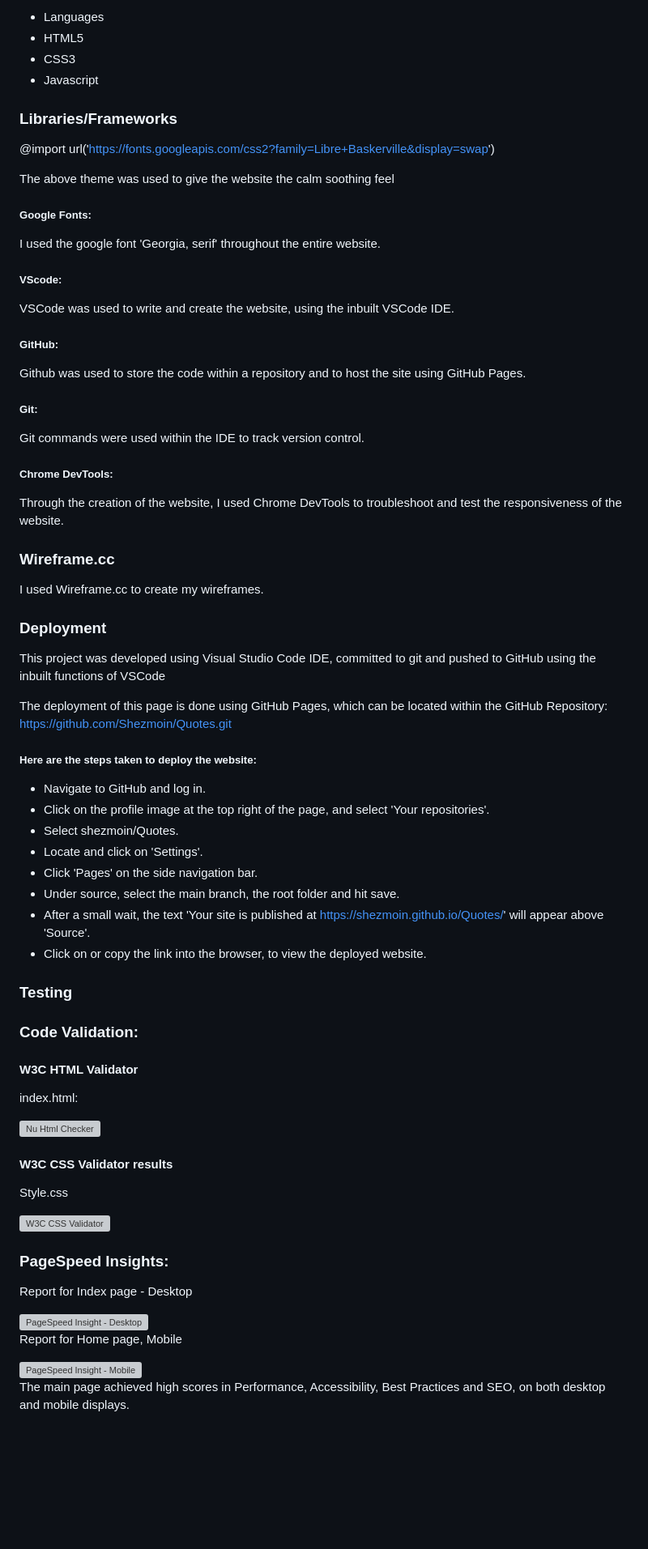
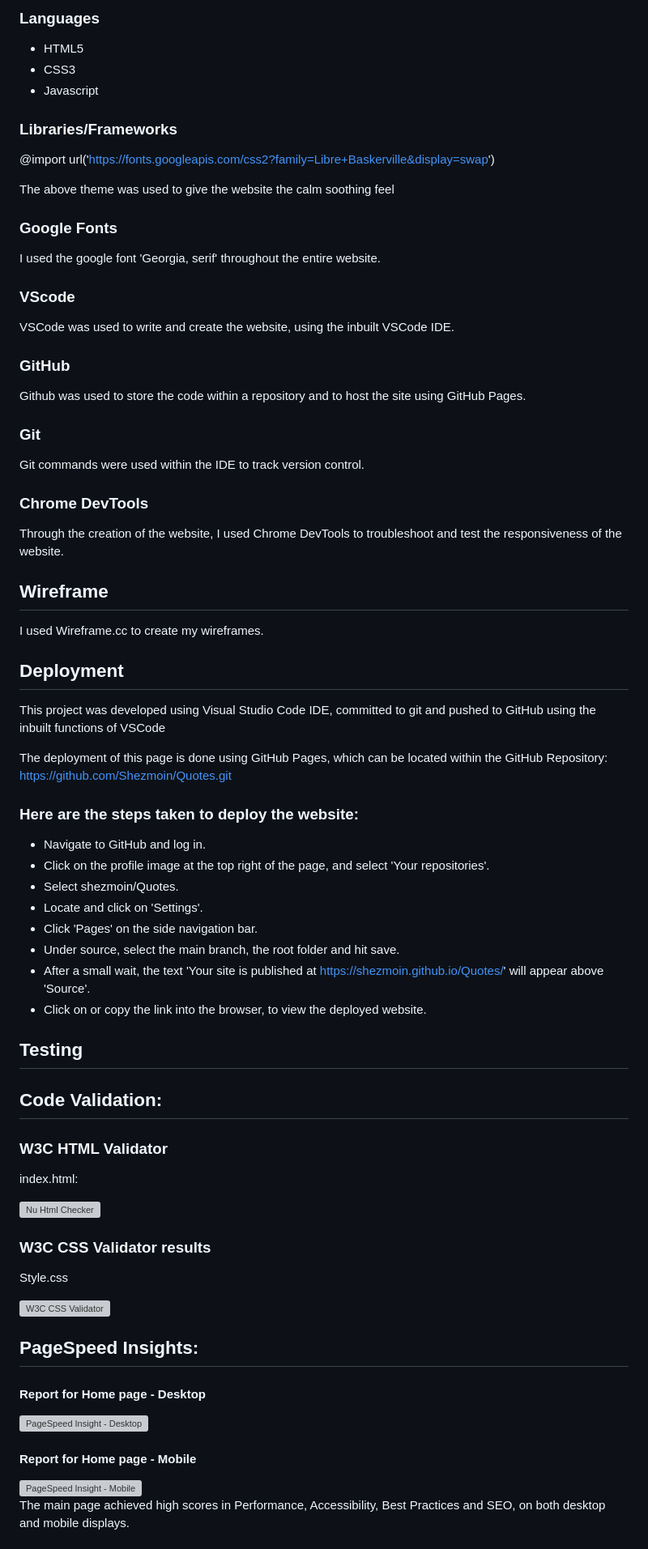
Before and after one commit to Shezmoin/Quotes, a Markdown page: README.md, the part around the change printed below. Shown: that part at 81% size. Rendered like a GitHub page; blank space fills up the shorter version; grey boxes are pictures that could not be loaded.

```diff
--- a/README.md
+++ b/README.md
@@ -122,5 +121,5 @@ Have a separate button to view all saved quotes on an additional page.
 
-* Languages
+### Languages
 * HTML5
 * CSS3
 * Javascript
@@ -131,36 +130,36 @@ Have a separate button to view all saved quotes on an additional page.
 
 The above theme was used to give the website the calm soothing feel
 
-##### Google Fonts:
+### Google Fonts
 
 I used the google font 'Georgia, serif' throughout the entire website.
 
-##### VScode:
+### VScode
 
 VSCode was used to write and create the website, using the inbuilt VSCode IDE.
 
-##### GitHub:
+### GitHub
 
 Github was used to store the code within a repository and to host the site using GitHub Pages.
 
-##### Git:
+### Git
 
 Git commands were used within the IDE to track version control.
 
-##### Chrome DevTools:
+### Chrome DevTools
 
 Through the creation of the website, I used Chrome DevTools to troubleshoot and test the responsiveness of the website.
 
-### Wireframe.cc
+## Wireframe
 
 I used Wireframe.cc to create my wireframes.
 
-### Deployment
+## Deployment
 This project was developed using Visual Studio Code IDE, committed to git and pushed to GitHub using the inbuilt functions of VSCode
 
 The deployment of this page is done using GitHub Pages, which can be located within the GitHub Repository: https://github.com/Shezmoin/Quotes.git
 
-##### Here are the steps taken to deploy the website:
+### Here are the steps taken to deploy the website:
 
 * Navigate to GitHub and log in.
 * Click on the profile image at the top right of the page, and select 'Your repositories'.
@@ -173,29 +172,29 @@ The deployment of this page is done using GitHub Pages, which can be located wit
 
 
 
-### Testing
+## Testing
 
-### Code Validation:
+## Code Validation:
 
-#### W3C HTML Validator
+### W3C HTML Validator
 index.html:
 
 <img width="860" height="851" alt="Nu Html Checker" src="https://github.com/user-attachments/assets/87f4a7ad-d9a2-4b0b-98c1-449ea3381a62" />
 
-#### W3C CSS Validator results
+### W3C CSS Validator results
 Style.css
 
 <img width="1718" height="713" alt="W3C CSS Validator" src="https://github.com/user-attachments/assets/1029a909-c723-4946-a142-d4adaabe9c23" />
 
 
-### PageSpeed Insights:
+## PageSpeed Insights:
 
-Report for Index page - Desktop
+#### Report for Home page - Desktop
 
 <img width="1330" height="892" alt="PageSpeed Insight - Desktop" src="https://github.com/user-attachments/assets/ea412ad8-b89f-4de7-b710-c150cafa35ad" />
 
 
-Report for Home page, Mobile
+#### Report for Home page - Mobile
 
 <img width="1331" height="888" alt="PageSpeed Insight - Mobile" src="https://github.com/user-attachments/assets/2ad4f944-9013-46c0-9126-30d44c0bf7cb" />
 
```
Also changed, not shown: other parts of README.md (+33 -34 lines).
